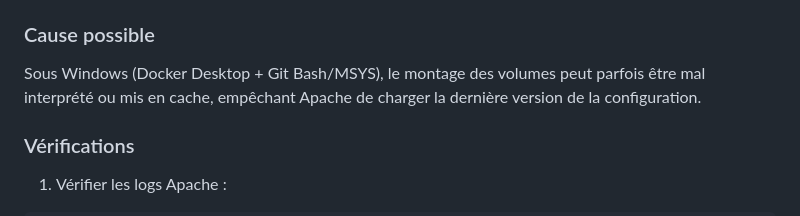
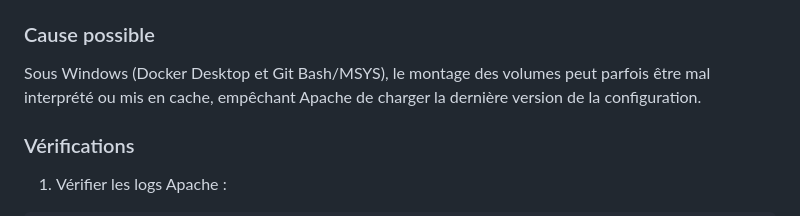
Before and after one commit to GuezouriSofiane/DevOPS, a Markdown page: docs/troubleshooting.md, the part around the change. GitHub-like rendering.

```diff
--- a/docs/troubleshooting.md
+++ b/docs/troubleshooting.md
@@ -12,7 +12,7 @@ Les modifications apportées à la configuration Apache (`vhost.conf`) ne sont p
 
 ### Cause possible
 
-Sous Windows (Docker Desktop + Git Bash/MSYS), le montage des volumes peut parfois être mal interprété ou mis en cache, empêchant Apache de charger la dernière version de la configuration.
+Sous Windows (Docker Desktop et Git Bash/MSYS), le montage des volumes peut parfois être mal interprété ou mis en cache, empêchant Apache de charger la dernière version de la configuration.
 
 ### Vérifications
 
```
Also changed, not shown: 1 other file.
